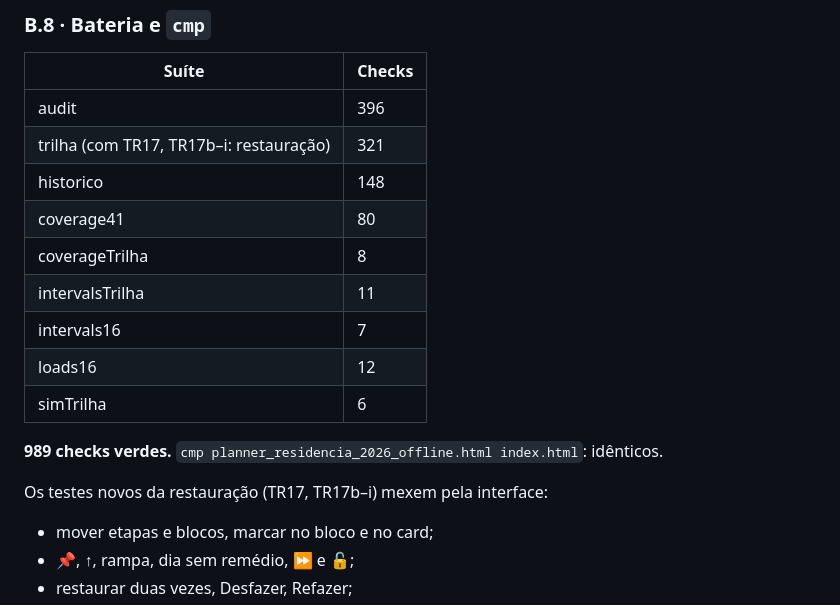
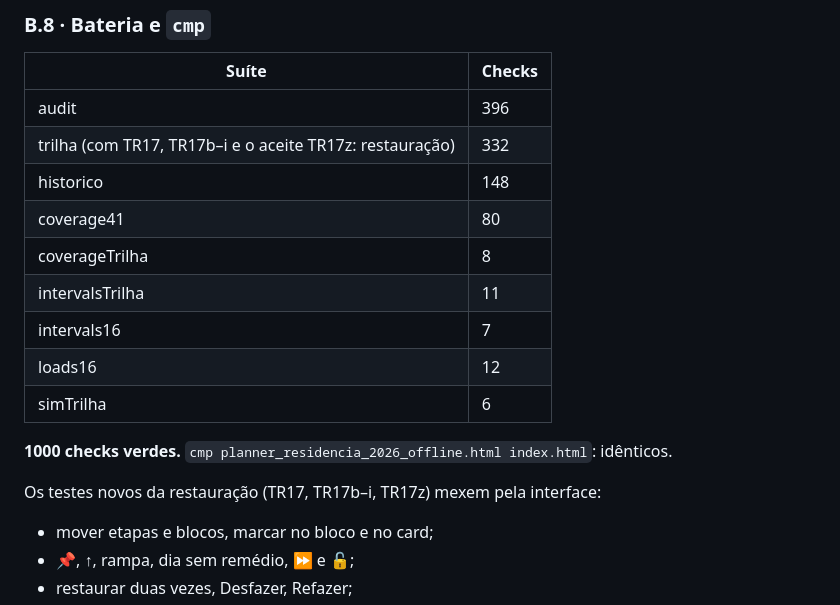
Before and after one commit to montargilmayle-lang/PLANNER-JULIA-1, a Markdown page: RELATORIO_TRILHA_2026-10.md, the part around the change. Drawn GitHub-style.

Commit message:
Decisão 75: bateria 1000 verde (com o aceite TR17z) — contagens nos docs
audit 396, trilha 332 (TR17, TR17b–i, TR17z), historico 148, coverage41 80,
coverageTrilha 8, intervalsTrilha 11, intervals16 7, loads16 12, simTrilha 6;
cmp do index.html idêntico.

Co-Authored-By: Claude Opus 5.5 <noreply@anthropic.com>
Claude-Session: https://claude.ai/code/session_012yTSzAaA4kk3XUtQnumUEA

```diff
--- a/RELATORIO_TRILHA_2026-10.md
+++ b/RELATORIO_TRILHA_2026-10.md
@@ -192,7 +192,7 @@ Recusados pelos verificadores (comportamento pedido, sem perda):
 | Suíte | Checks |
 |---|---|
 | audit | 396 |
-| trilha (com TR17, TR17b–i: restauração) | 321 |
+| trilha (com TR17, TR17b–i e o aceite TR17z: restauração) | 332 |
 | historico | 148 |
 | coverage41 | 80 |
 | coverageTrilha | 8 |
@@ -201,9 +201,9 @@ Recusados pelos verificadores (comportamento pedido, sem perda):
 | loads16 | 12 |
 | simTrilha | 6 |
 
-**989 checks verdes.** `cmp planner_residencia_2026_offline.html index.html`: idênticos.
+**1000 checks verdes.** `cmp planner_residencia_2026_offline.html index.html`: idênticos.
 
-Os testes novos da restauração (TR17, TR17b–i) mexem pela interface:
+Os testes novos da restauração (TR17, TR17b–i, TR17z) mexem pela interface:
 - mover etapas e blocos, marcar no bloco e no card;
 - 📌, ↑, rampa, dia sem remédio, ⏩ e 🔓;
 - restaurar duas vezes, Desfazer, Refazer;
```
Also changed, not shown: BRIEFING_CLAUDE_CODE.md (+2 -2 lines), 1 other file.
